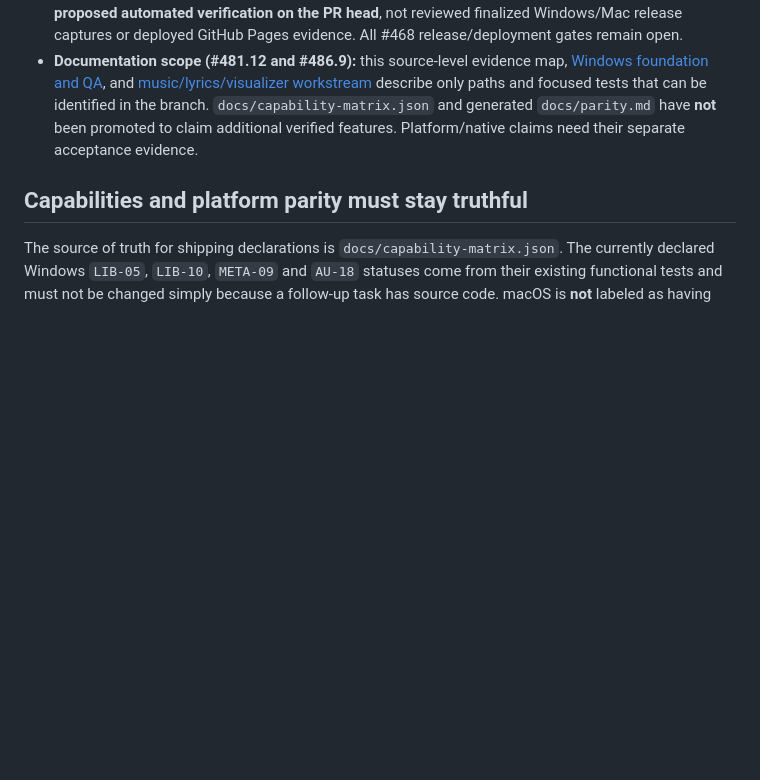
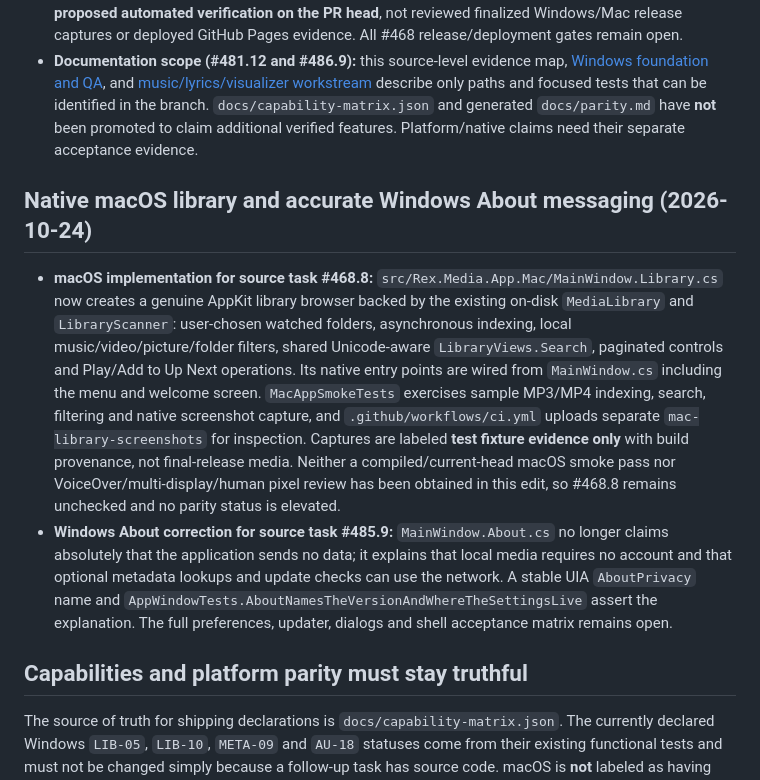
Before and after one commit to tochi-mba/rexplayer, a Markdown page: docs/ux-workstreams/implemented-library-shell-evidence.md, the part around the change. Drawn GitHub-style; blank space fills up the shorter version.

Commit message:
Document the new native Mac library and accurate Windows network disclosures

```diff
--- a/docs/ux-workstreams/implemented-library-shell-evidence.md
+++ b/docs/ux-workstreams/implemented-library-shell-evidence.md
@@ -21,6 +21,11 @@ Updated 2026-10-23 in follow-up PR #488. This is an evidence map, not a marketin
 - **Screenshot walkthrough quality:** `scripts/check_site.py` now validates every `data-tour-src` and nonempty `data-tour-alt`, not only images initially in HTML. `tests/site/test_check_site.py` covers missing/undescribed dynamically selected images; `tests/site/pages.spec.js` decodes each source and checks accessible alt text and no horizontal overflow at 320px and 1280px. These are **proposed automated verification on the PR head**, not reviewed finalized Windows/Mac release captures or deployed GitHub Pages evidence. All #468 release/deployment gates remain open.
 - **Documentation scope (#481.12 and #486.9):** this source-level evidence map, [Windows foundation and QA](01-foundation-and-qa.md), and [music/lyrics/visualizer workstream](03-music-lyrics-visualizers.md) describe only paths and focused tests that can be identified in the branch. `docs/capability-matrix.json` and generated `docs/parity.md` have **not** been promoted to claim additional verified features. Platform/native claims need their separate acceptance evidence.
 
+## Native macOS library and accurate Windows About messaging (2026-10-24)
+
+- **macOS implementation for source task #468.8:** `src/Rex.Media.App.Mac/MainWindow.Library.cs` now creates a genuine AppKit library browser backed by the existing on-disk `MediaLibrary` and `LibraryScanner`: user-chosen watched folders, asynchronous indexing, local music/video/picture/folder filters, shared Unicode-aware `LibraryViews.Search`, paginated controls and Play/Add to Up Next operations. Its native entry points are wired from `MainWindow.cs` including the menu and welcome screen. `MacAppSmokeTests` exercises sample MP3/MP4 indexing, search, filtering and native screenshot capture, and `.github/workflows/ci.yml` uploads separate `mac-library-screenshots` for inspection. Captures are labeled **test fixture evidence only** with build provenance, not final-release media. Neither a compiled/current-head macOS smoke pass nor VoiceOver/multi-display/human pixel review has been obtained in this edit, so #468.8 remains unchecked and no parity status is elevated.
+- **Windows About correction for source task #485.9:** `MainWindow.About.cs` no longer claims absolutely that the application sends no data; it explains that local media requires no account and that optional metadata lookups and update checks can use the network. A stable UIA `AboutPrivacy` name and `AppWindowTests.AboutNamesTheVersionAndWhereTheSettingsLive` assert the explanation. The full preferences, updater, dialogs and shell acceptance matrix remains open.
+
 ## Capabilities and platform parity must stay truthful
 
 The source of truth for shipping declarations is `docs/capability-matrix.json`. The currently declared Windows `LIB-05`, `LIB-10`, `META-09` and `AU-18` statuses come from their existing functional tests and must not be changed simply because a follow-up task has source code. macOS is **not** labeled as having equivalent Windows library, visualizer, lyric or shell UI work in this document. `docs/parity.md` is generated and is not hand-edited.
```
